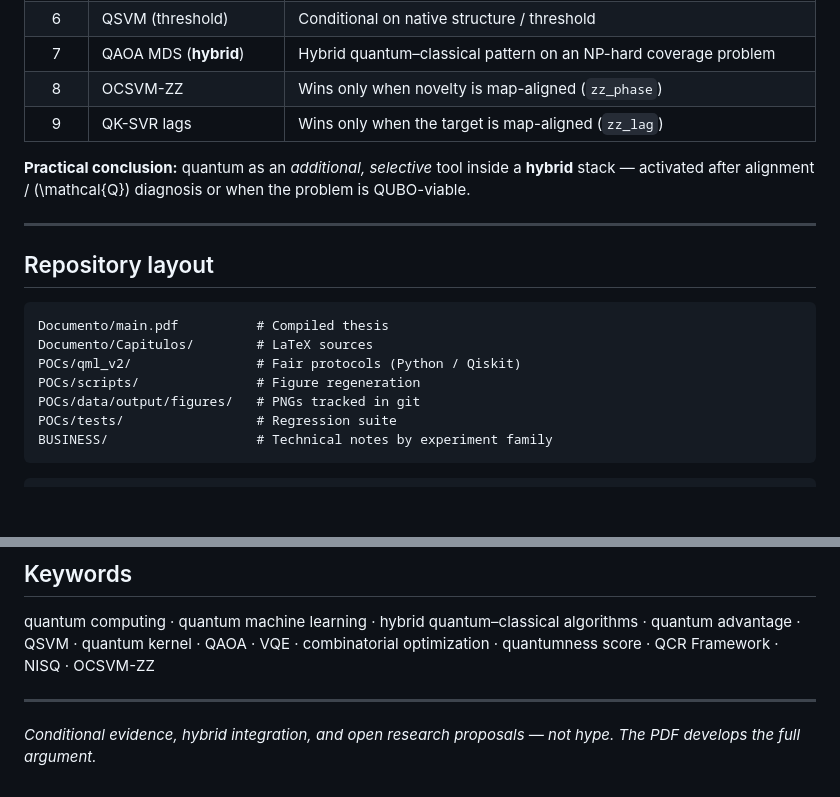
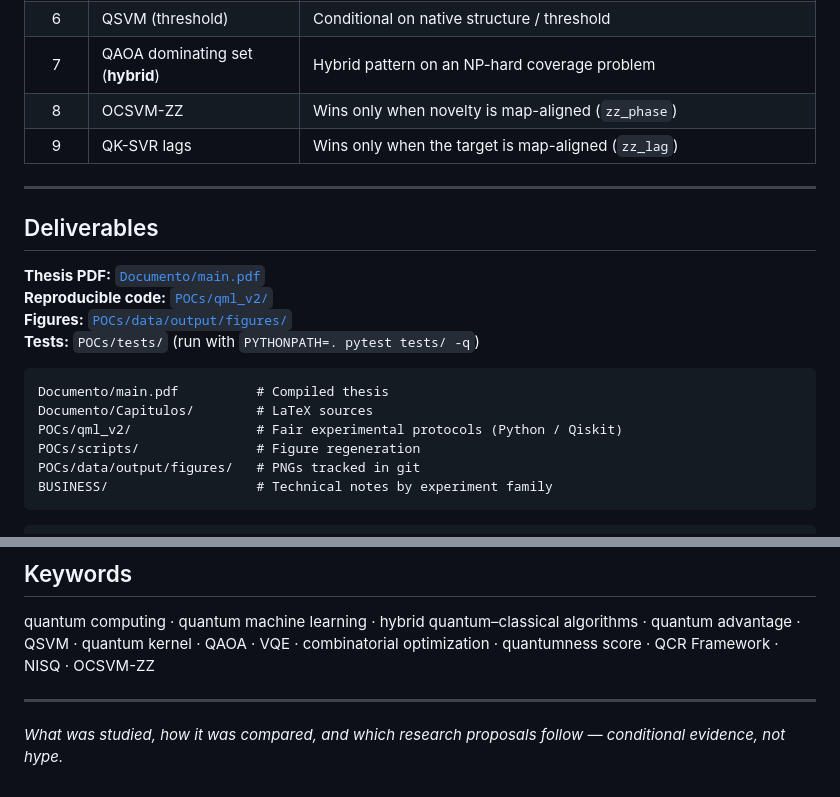
Before and after one commit to juandapradam12/OldUNIR-MasterQC-QuantumAdvantageInDataScienceOld, a Markdown page: README.md, 2 parts joined by grey strips. Rendered like a GitHub page; blank space fills up the shorter version.

````diff
--- a/README.md
+++ b/README.md
@@ -67,21 +70,23 @@ Together with the alignment principle (feature map ↔ data generator), these pr
 | 6 | QSVM (threshold) | Conditional on native structure / threshold |
-| 7 | QAOA MDS (**hybrid**) | Hybrid quantum–classical pattern on an NP-hard coverage problem |
+| 7 | QAOA dominating set (**hybrid**) | Hybrid pattern on an NP-hard coverage problem |
 | 8 | OCSVM-ZZ | Wins only when novelty is map-aligned (`zz_phase`) |
 | 9 | QK-SVR lags | Wins only when the target is map-aligned (`zz_lag`) |
 
-**Practical conclusion:** quantum as an *additional, selective* tool inside a **hybrid** stack — activated after alignment / \(\mathcal{Q}\) diagnosis or when the problem is QUBO-viable.
-
 ---
 
-## Repository layout
+## Deliverables
+
+**Thesis PDF:** [`Documento/main.pdf`](Documento/main.pdf)
+**Reproducible code:** [`POCs/qml_v2/`](POCs/qml_v2/)
+**Figures:** [`POCs/data/output/figures/`](POCs/data/output/figures/)
+**Tests:** `POCs/tests/` (run with `PYTHONPATH=. pytest tests/ -q`)
 
 ```
 Documento/main.pdf          # Compiled thesis
 Documento/Capitulos/        # LaTeX sources
-POCs/qml_v2/                # Fair protocols (Python / Qiskit)
+POCs/qml_v2/                # Fair experimental protocols (Python / Qiskit)
 POCs/scripts/               # Figure regeneration
 POCs/data/output/figures/   # PNGs tracked in git
-POCs/tests/                 # Regression suite
 BUSINESS/                   # Technical notes by experiment family
 ```
 
@@ -99,4 +104,4 @@ quantum computing · quantum machine learning · hybrid quantum–classical algo
 
 ---
 
-*Conditional evidence, hybrid integration, and open research proposals — not hype. The PDF develops the full argument.*
+*What was studied, how it was compared, and which research proposals follow — conditional evidence, not hype.*
````
Also changed, not shown: other parts of README.md (+38 -35 lines).
